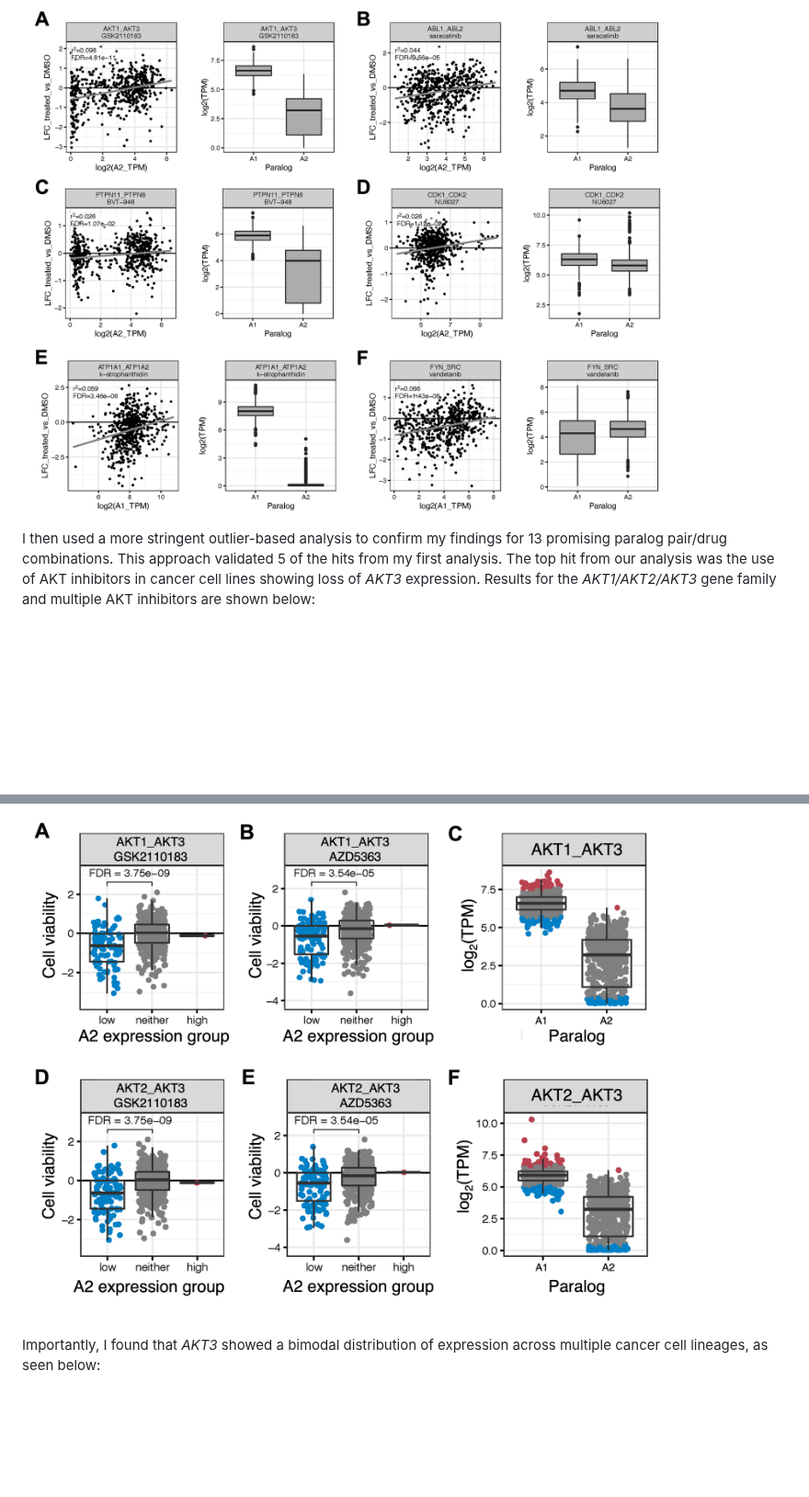
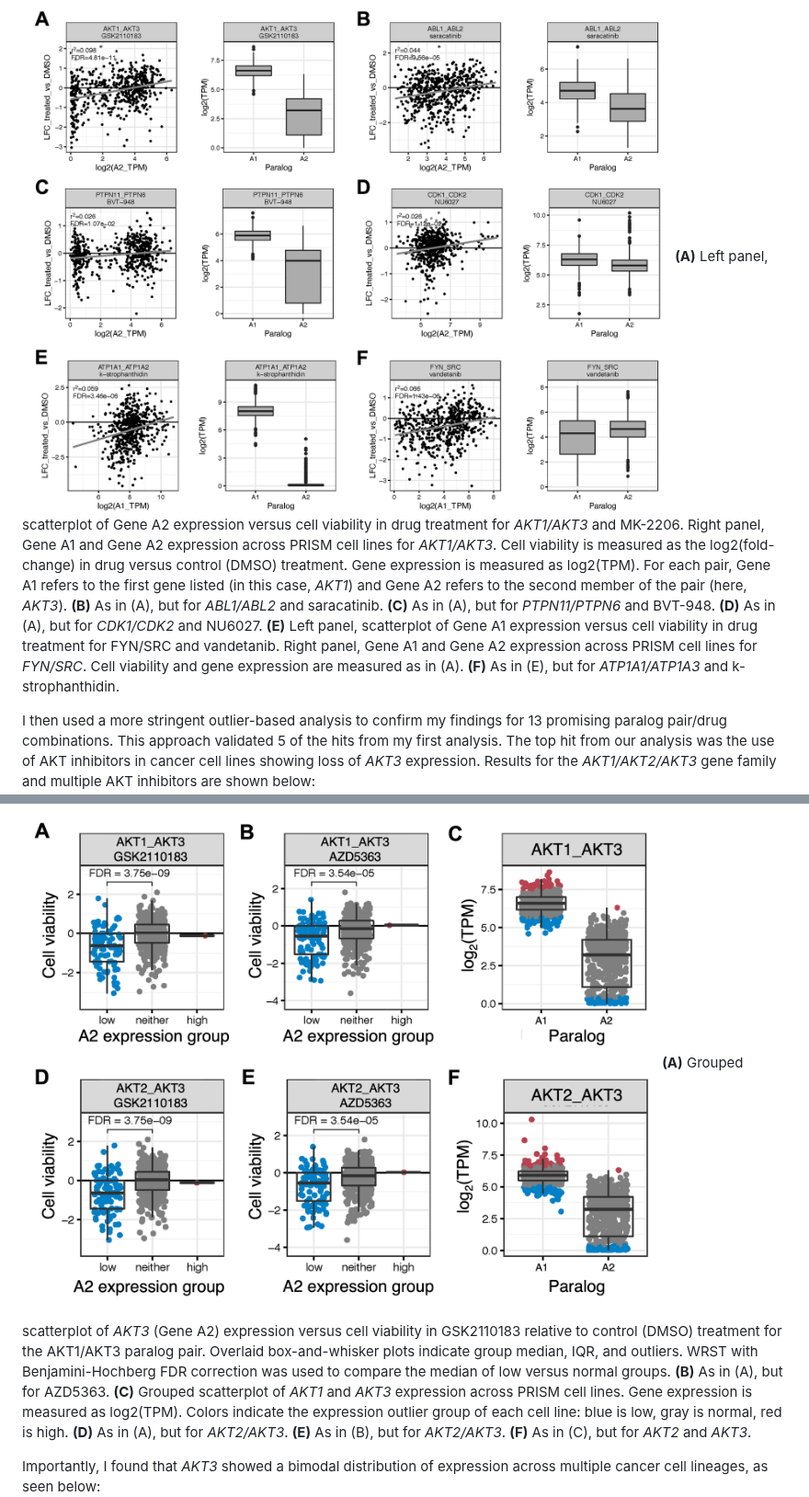
Before and after one commit to pcrparrish/Paralog_druggability, a Markdown page: README.md, 2 parts joined by grey strips. Shown at 92% size. GitHub-like rendering; blank space fills up the shorter version.

```diff
--- a/README.md
+++ b/README.md
@@ -10,10 +10,23 @@ I therefore analyzed an [existing dataset](https://www.nature.com/articles/s4301
 ## Approach and Results
 To identify druggable paralog dependencies, I used a two-tiered approach: first, I applied a discovery-focused linear regression analysis to identify cases where low expression of one paralog was significantly associated with lower viability when cancer cells were treated with an inhibitor targeting that paralog family. This first analysis identified 68 cases where loss of expression of one family-member was significantly associated with increased sensitivity to drugs targeting that gene family (FDR < 0.05 via Benjamini-Hochberg correction). Results for the top six hits from this first analysis are shown below in panels A-F:
 ![Top hits from linear regression analysis](https://github.com/pcrparrish/Paralog_druggability/blob/main/resources/lm_analysis_top_hits.png?raw=true)
+**(A)**	Left panel, scatterplot of Gene A2 expression versus cell viability in drug treatment for *AKT1/AKT3* and MK-2206. Right panel, Gene A1 and Gene A2 expression across PRISM cell lines for *AKT1/AKT3*. Cell viability is measured as the log2(fold-change) in drug versus control (DMSO) treatment. Gene expression is measured as log2(TPM). For each pair, Gene A1 refers to the first gene listed (in this case, *AKT1*) and Gene A2 refers to the second member of the pair (here, *AKT3*).
+**(B)**	As in (A), but for *ABL1/ABL2* and saracatinib.
+**(C)**	As in (A), but for *PTPN11/PTPN6* and BVT-948.
+**(D)**	As in (A), but for *CDK1/CDK2* and NU6027.
+**(E)**	Left panel, scatterplot of Gene A1 expression versus cell viability in drug treatment for FYN/SRC and vandetanib. Right panel, Gene A1 and Gene A2 expression across PRISM cell lines for *FYN/SRC*. Cell viability and gene expression are measured as in (A).
+**(F)**	As in (E), but for *ATP1A1/ATP1A3* and k-strophanthidin.
 
 
 I then used a more stringent outlier-based analysis to confirm my findings for 13 promising paralog pair/drug combinations. This approach validated 5 of the hits from my first analysis. The top hit from our analysis was the use of AKT inhibitors in cancer cell lines showing loss of *AKT3* expression. Results for the *AKT1/AKT2/AKT3* gene family and multiple AKT inhibitors are shown below:
 ![Outlier analysis hits](https://github.com/pcrparrish/Paralog_druggability/blob/main/resources/AKT_family_AKTi.png?raw=true)
+**(A)**	Grouped scatterplot of *AKT3* (Gene A2) expression versus cell viability in GSK2110183 relative to control (DMSO) treatment for the AKT1/AKT3 paralog pair. Overlaid box-and-whisker plots indicate group median, IQR, and outliers. WRST with Benjamini-Hochberg FDR correction was used to compare the median of low versus normal groups.
+**(B)**	As in (A), but for AZD5363.
+**(C)**	Grouped scatterplot of *AKT1* and *AKT3* expression across PRISM cell lines. Gene expression is measured as log2(TPM). Colors indicate the expression outlier group of each cell line: blue is low, gray is normal, red is high.
+**(D)**	As in (A), but for *AKT2/AKT3*.
+**(E)**	As in (B), but for *AKT2/AKT3*.
+**(F)**	As in (C), but for *AKT2* and *AKT3*.
+
 
 Importantly, I found that *AKT3* showed a bimodal distribution of expression across multiple cancer cell lineages, as seen below:
 ![AKT3 expression across DepMap cell lineages](https://github.com/pcrparrish/Paralog_druggability/blob/main/resources/drug_appendix_fig5.png?raw=true)
```
